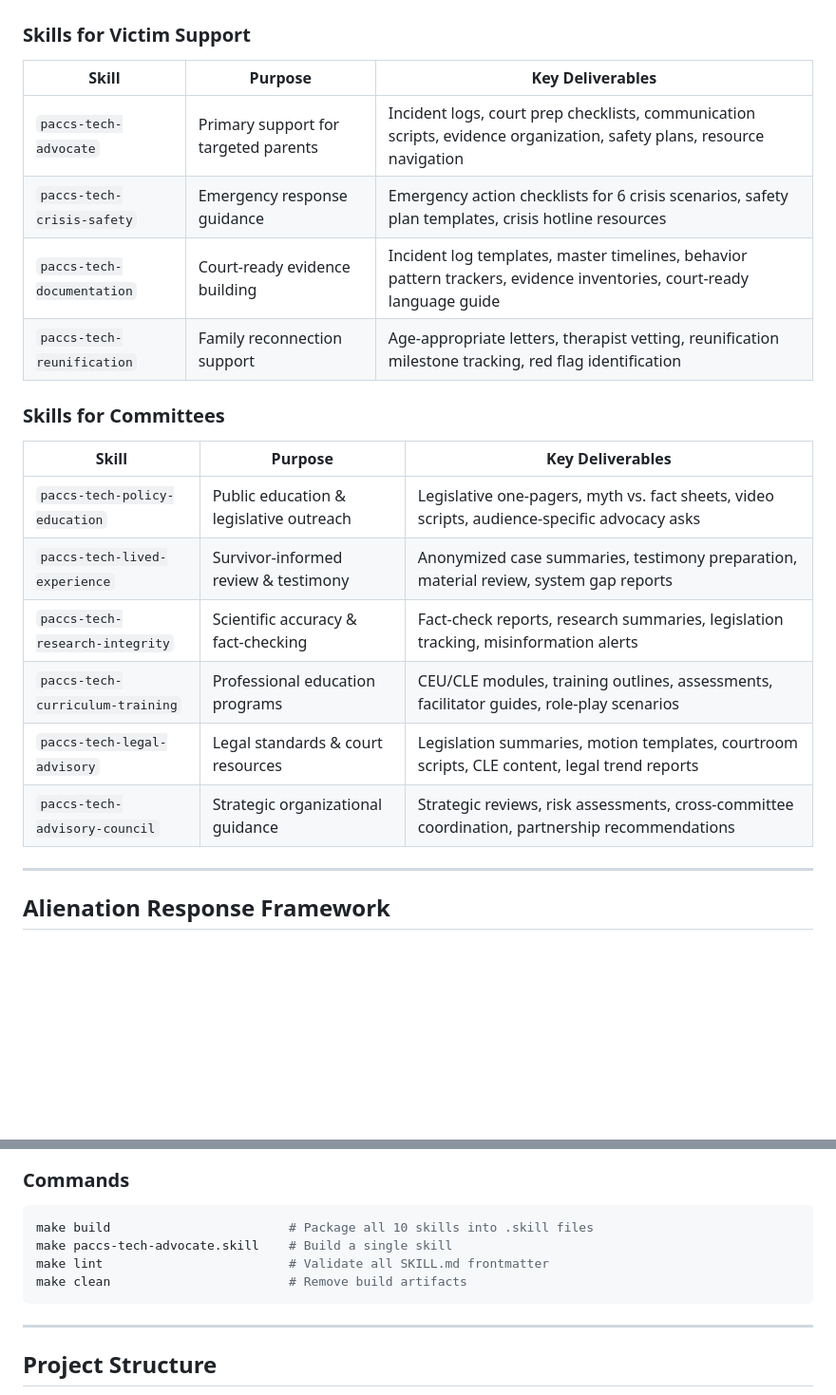
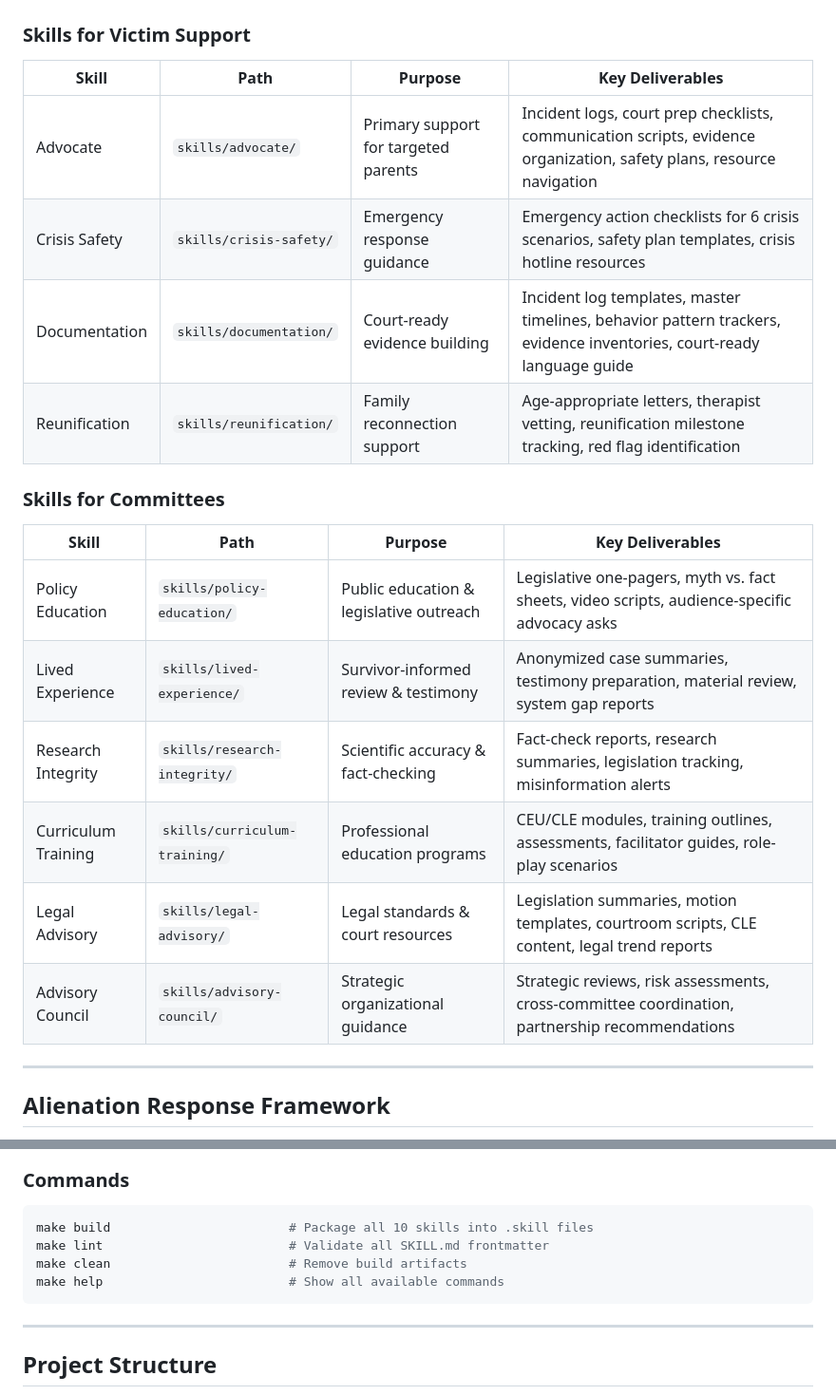
Before and after one commit to dougdevitre/paccs, a Markdown page: README.md, 2 parts joined by grey strips. Shown at 95% size. GitHub-like rendering; blank space fills up the shorter version.

````diff
--- a/README.md
+++ b/README.md
@@ -148,23 +157,23 @@ flowchart TB
 
 ### Skills for Victim Support
 
-| Skill | Purpose | Key Deliverables |
-|-------|---------|-----------------|
-| `paccs-tech-advocate` | Primary support for targeted parents | Incident logs, court prep checklists, communication scripts, evidence organization, safety plans, resource navigation |
-| `paccs-tech-crisis-safety` | Emergency response guidance | Emergency action checklists for 6 crisis scenarios, safety plan templates, crisis hotline resources |
-| `paccs-tech-documentation` | Court-ready evidence building | Incident log templates, master timelines, behavior pattern trackers, evidence inventories, court-ready language guide |
-| `paccs-tech-reunification` | Family reconnection support | Age-appropriate letters, therapist vetting, reunification milestone tracking, red flag identification |
+| Skill | Path | Purpose | Key Deliverables |
+|-------|------|---------|-----------------|
+| Advocate | `skills/advocate/` | Primary support for targeted parents | Incident logs, court prep checklists, communication scripts, evidence organization, safety plans, resource navigation |
+| Crisis Safety | `skills/crisis-safety/` | Emergency response guidance | Emergency action checklists for 6 crisis scenarios, safety plan templates, crisis hotline resources |
+| Documentation | `skills/documentation/` | Court-ready evidence building | Incident log templates, master timelines, behavior pattern trackers, evidence inventories, court-ready language guide |
+| Reunification | `skills/reunification/` | Family reconnection support | Age-appropriate letters, therapist vetting, reunification milestone tracking, red flag identification |
 
 ### Skills for Committees
 
-| Skill | Purpose | Key Deliverables |
-|-------|---------|-----------------|
-| `paccs-tech-policy-education` | Public education & legislative outreach | Legislative one-pagers, myth vs. fact sheets, video scripts, audience-specific advocacy asks |
-| `paccs-tech-lived-experience` | Survivor-informed review & testimony | Anonymized case summaries, testimony preparation, material review, system gap reports |
-| `paccs-tech-research-integrity` | Scientific accuracy & fact-checking | Fact-check reports, research summaries, legislation tracking, misinformation alerts |
-| `paccs-tech-curriculum-training` | Professional education programs | CEU/CLE modules, training outlines, assessments, facilitator guides, role-play scenarios |
-| `paccs-tech-legal-advisory` | Legal standards & court resources | Legislation summaries, motion templates, courtroom scripts, CLE content, legal trend reports |
-| `paccs-tech-advisory-council` | Strategic organizational guidance | Strategic reviews, risk assessments, cross-committee coordination, partnership recommendations |
+| Skill | Path | Purpose | Key Deliverables |
+|-------|------|---------|-----------------|
+| Policy Education | `skills/policy-education/` | Public education & legislative outreach | Legislative one-pagers, myth vs. fact sheets, video scripts, audience-specific advocacy asks |
+| Lived Experience | `skills/lived-experience/` | Survivor-informed review & testimony | Anonymized case summaries, testimony preparation, material review, system gap reports |
+| Research Integrity | `skills/research-integrity/` | Scientific accuracy & fact-checking | Fact-check reports, research summaries, legislation tracking, misinformation alerts |
+| Curriculum Training | `skills/curriculum-training/` | Professional education programs | CEU/CLE modules, training outlines, assessments, facilitator guides, role-play scenarios |
+| Legal Advisory | `skills/legal-advisory/` | Legal standards & court resources | Legislation summaries, motion templates, courtroom scripts, CLE content, legal trend reports |
+| Advisory Council | `skills/advisory-council/` | Strategic organizational guidance | Strategic reviews, risk assessments, cross-committee coordination, partnership recommendations |
 
 ---
 
@@ -383,9 +392,9 @@ flowchart LR
 
 ```bash
 make build                        # Package all 10 skills into .skill files
-make paccs-tech-advocate.skill    # Build a single skill
 make lint                         # Validate all SKILL.md frontmatter
 make clean                        # Remove build artifacts
+make help                         # Show all available commands
 ```
 
 ---
````
Also changed, not shown: other parts of README.md (+25 -16 lines).
